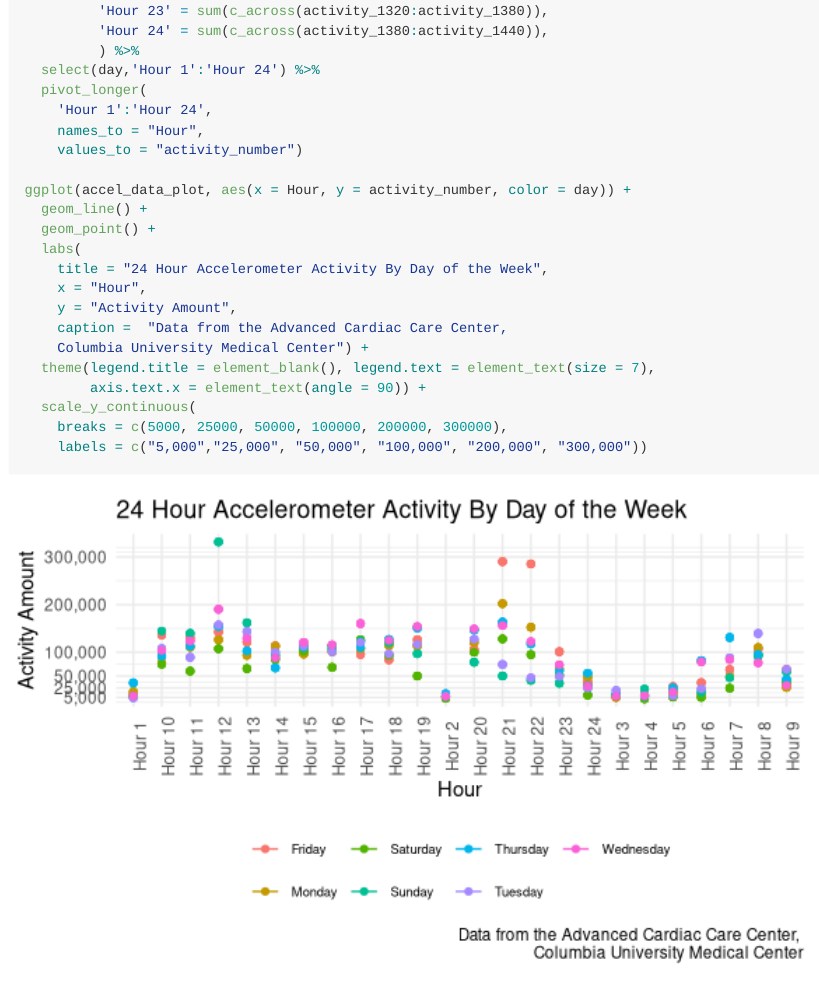
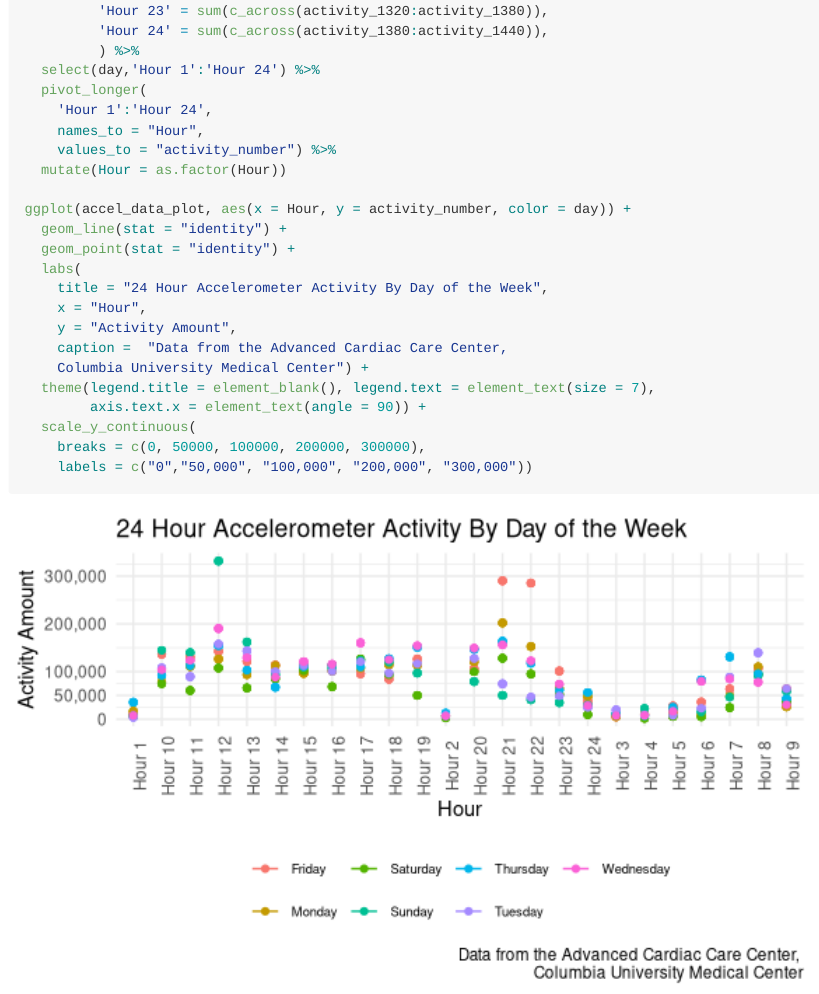
Before and after one commit to tanyahbutt/p8105_hw3_thb2114, an R Markdown document (hw3.Rmd): the page in a window 1100 px wide, from 8270 px down. Rendered offline with R 4.5, knitr and Pandoc, with nearby package versions; some code elsewhere in the file could not run offline; column names are cleaned by a stand-in for the janitor package.

Commit message:
a slightly better, but still imperfect plot for problem 3

````diff
--- a/hw3.Rmd
+++ b/hw3.Rmd
@@ -354,11 +354,12 @@ accel_data_plot = group_by(accel_data_df, day) %>%
   pivot_longer(
     'Hour 1':'Hour 24',
     names_to = "Hour",
-    values_to = "activity_number")
+    values_to = "activity_number") %>%
+  mutate(Hour = as.factor(Hour))
 
 ggplot(accel_data_plot, aes(x = Hour, y = activity_number, color = day)) +
-  geom_line() +
-  geom_point() +
+  geom_line(stat = "identity") +
+  geom_point(stat = "identity") +
   labs(
     title = "24 Hour Accelerometer Activity By Day of the Week",
     x = "Hour",
@@ -368,11 +369,7 @@ ggplot(accel_data_plot, aes(x = Hour, y = activity_number, color = day)) +
   theme(legend.title = element_blank(), legend.text = element_text(size = 7),
         axis.text.x = element_text(angle = 90)) +
   scale_y_continuous(
-    breaks = c(5000, 25000, 50000, 100000, 200000, 300000),
-    labels = c("5,000","25,000", "50,000", "100,000", "200,000", "300,000"))
-
-
-
-
+    breaks = c(0, 50000, 100000, 200000, 300000),
+    labels = c("0","50,000", "100,000", "200,000", "300,000"))
 
 ```
````
Also changed, not shown: hw3.md, hw3_files/figure-gfm/unnamed-chunk-15-1.png.
